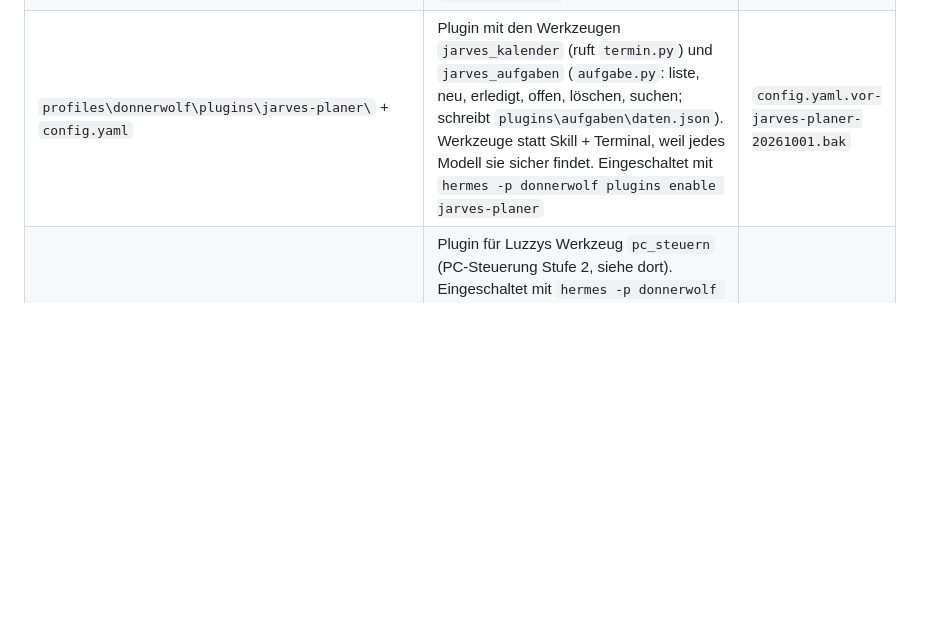
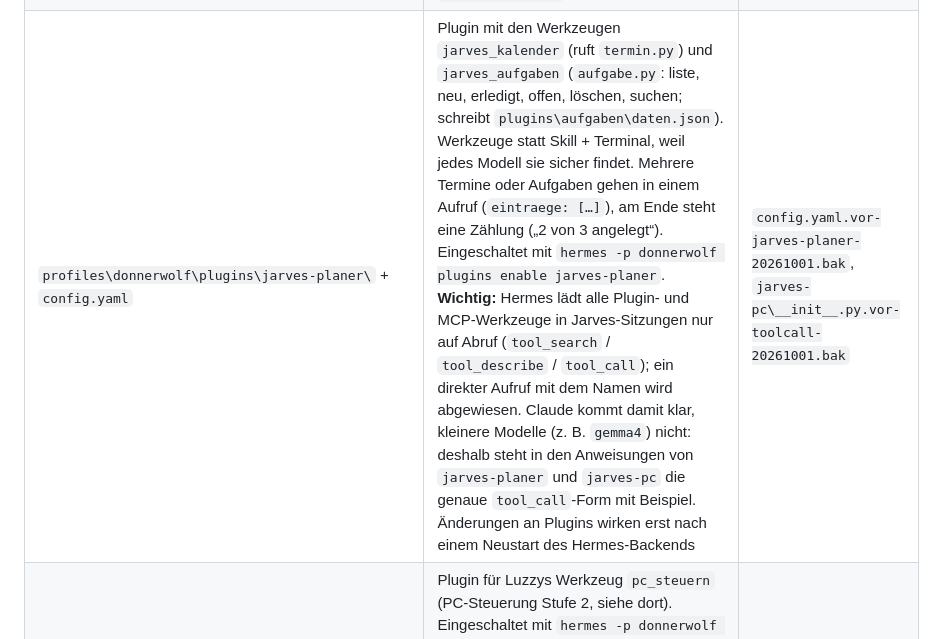
Before and after one commit to Kynto-intel/vendo, a Markdown page: README.md, the part around the change. Drawn GitHub-style; blank space fills up the shorter version.

Commit message:
README: Hermes lädt Plugin-Werkzeuge auf Abruf (tool_call), jarves-planer mit eintraege
Co-Authored-By: Claude Opus 5.5 <noreply@anthropic.com>

```diff
--- a/README.md
+++ b/README.md
@@ -489,7 +489,7 @@ nicht anfasst. Am Hermes-Programm (`hermes-agent\`) wurde nie etwas geändert.
 | `profiles\donnerwolf\skills\productivity\jarves-plugin-werkstatt\` | Skill: wie Luzzy Jarves-OS-Plugins baut, prüft und repariert (Werkstatt) | – (neu) |
 | `profiles\donnerwolf\skills\productivity\jarves-bot-erstellen\` | Skill: wie Luzzy passgenaue Bot-SOULs schreibt (nach Hermes-Doku und Prompt-Leitfäden: Identität statt Handbuch, Gründe statt Großbuchstaben, Bot-Arten mit echten Werkzeugen, Verhalten bei Unklarheit, zwei Beispiele, Prüfliste) und Avatar-Prompts im Crew-Stil | `SKILL.md.vor-v2.bak`, `SKILL.md.vor-v3.bak` |
 | `profiles\donnerwolf\skills\productivity\jarves-kalender\` | Skill, damit Luzzy Termine einträgt (`scripts\termin.py`: neu, ändern, löschen, suchen, liste; meldet Überschneidungen). Seit 01.10.2026 legt `termin.py` die Kalender-Datei selbst an, und der Skill verweist auf das Werkzeug `jarves_kalender` | `termin.py.vor-planer-20261001.bak`, `SKILL.md.vor-planer-20261001.bak` |
-| `profiles\donnerwolf\plugins\jarves-planer\` + `config.yaml` | Plugin mit den Werkzeugen `jarves_kalender` (ruft `termin.py`) und `jarves_aufgaben` (`aufgabe.py`: liste, neu, erledigt, offen, löschen, suchen; schreibt `plugins\aufgaben\daten.json`). Werkzeuge statt Skill + Terminal, weil jedes Modell sie sicher findet. Eingeschaltet mit `hermes -p donnerwolf plugins enable jarves-planer` | `config.yaml.vor-jarves-planer-20261001.bak` |
+| `profiles\donnerwolf\plugins\jarves-planer\` + `config.yaml` | Plugin mit den Werkzeugen `jarves_kalender` (ruft `termin.py`) und `jarves_aufgaben` (`aufgabe.py`: liste, neu, erledigt, offen, löschen, suchen; schreibt `plugins\aufgaben\daten.json`). Werkzeuge statt Skill + Terminal, weil jedes Modell sie sicher findet. Mehrere Termine oder Aufgaben gehen in einem Aufruf (`eintraege: […]`), am Ende steht eine Zählung („2 von 3 angelegt“). Eingeschaltet mit `hermes -p donnerwolf plugins enable jarves-planer`. **Wichtig:** Hermes lädt alle Plugin- und MCP-Werkzeuge in Jarves-Sitzungen nur auf Abruf (`tool_search` / `tool_describe` / `tool_call`); ein direkter Aufruf mit dem Namen wird abgewiesen. Claude kommt damit klar, kleinere Modelle (z. B. `gemma4`) nicht: deshalb steht in den Anweisungen von `jarves-planer` und `jarves-pc` die genaue `tool_call`-Form mit Beispiel. Änderungen an Plugins wirken erst nach einem Neustart des Hermes-Backends | `config.yaml.vor-jarves-planer-20261001.bak`, `jarves-pc\__init__.py.vor-toolcall-20261001.bak` |
 | `profiles\donnerwolf\plugins\jarves-pc\` + `config.yaml` | Plugin für Luzzys Werkzeug `pc_steuern` (PC-Steuerung Stufe 2, siehe dort). Eingeschaltet mit `hermes -p donnerwolf plugins enable jarves-pc`, für Telegram ausgeblendet mit `hermes -p donnerwolf tools disable --platform telegram jarves_pc` (Hermes schreibt die Telegram-Liste dabei aus, die Werkzeuge bleiben dieselben) | `config.yaml.vor-jarves-pc-20260930.bak` |
 | `config.yaml` / `.env` (Hermes und Profile) | Shopify-Token – nur über System → Shopify-Zugang | automatisch bei jedem Eintragen |
 
```
